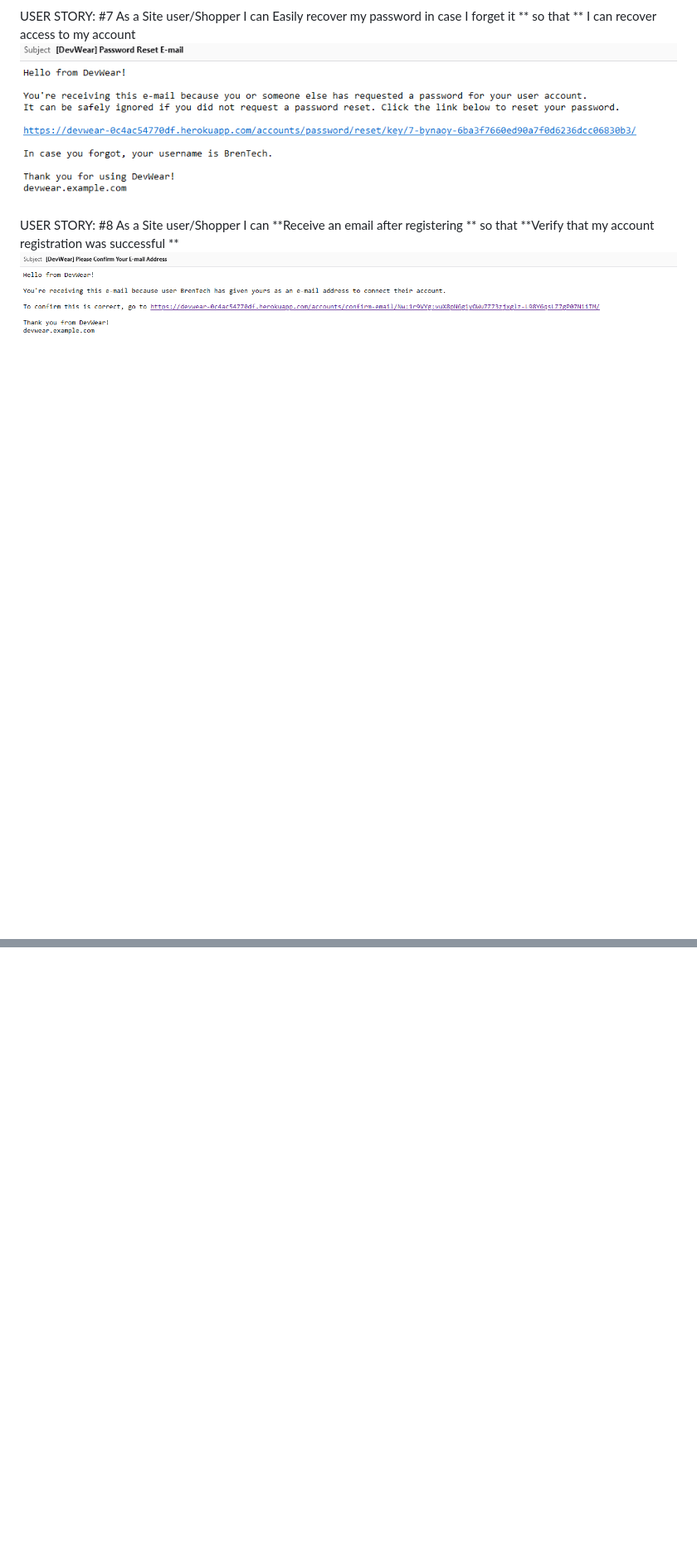
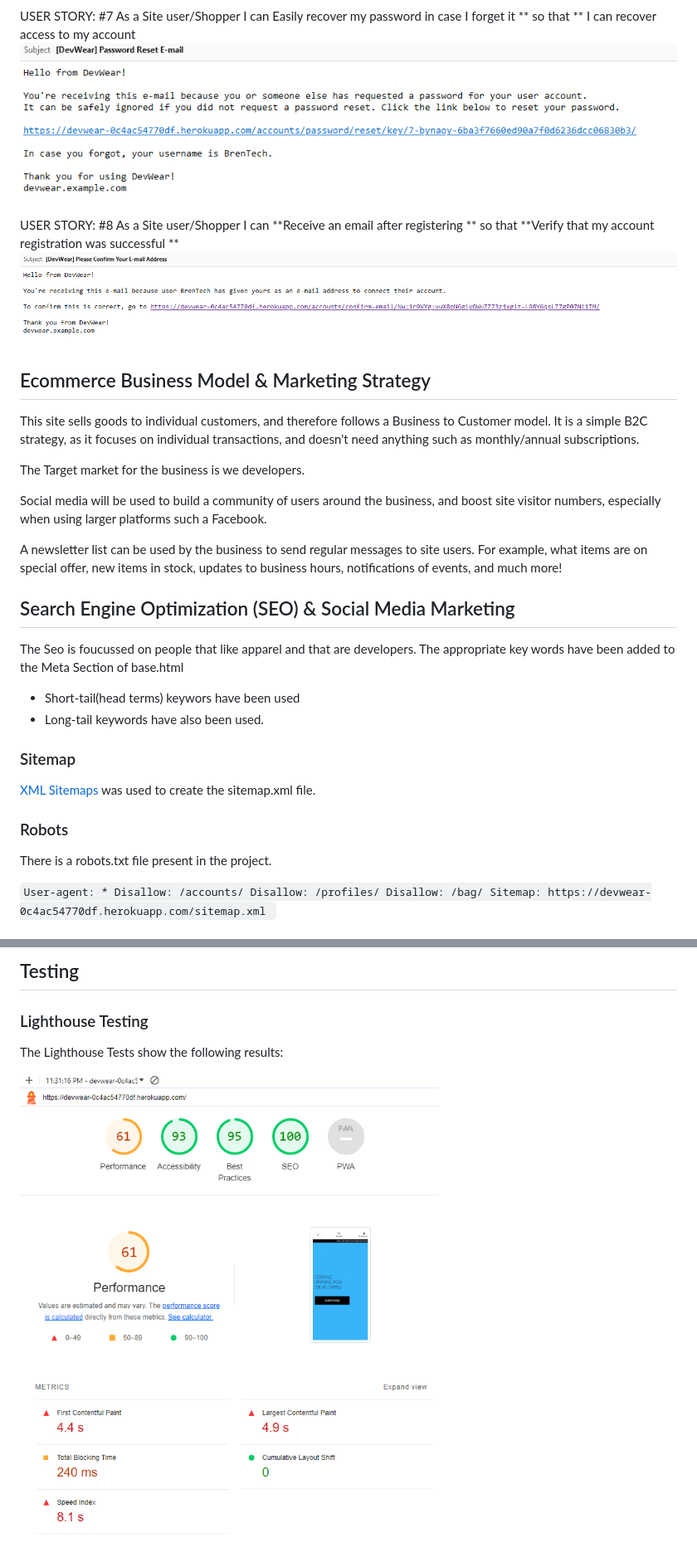
Before and after one commit to BrendanCooney/devwear, a Markdown page: README.md, 2 parts joined by grey strips. Shown: that part at 83% size. Drawn GitHub-style; pictures changed too: media/Lighthouse.PNG (added); blank space fills up the shorter version.

```diff
--- a/README.md
+++ b/README.md
@@ -92,3 +92,37 @@ As a Site user/Shopper I can Easily recover my password in case I forget it ** s
 USER STORY: <Receive an email after registering >#8
 As a Site user/Shopper I can **Receive an email after registering ** so that **Verify that my account registration was successful **
 ![email registration](<media/Email Registration.PNG>)
+
+
+## Ecommerce Business Model & Marketing Strategy
+This site sells goods to individual customers, and therefore follows a Business to Customer model. It is a simple B2C strategy, as it focuses on individual transactions, and doesn't need anything such as monthly/annual subscriptions.
+
+The Target market for the business is we developers.
+
+Social media will be used to build a community of users around the business, and boost site visitor numbers, especially when using larger platforms such a Facebook.
+
+A newsletter list can be used by the business to send regular messages to site users. For example, what items are on special offer, new items in stock, updates to business hours, notifications of events, and much more!
+
+## Search Engine Optimization (SEO) & Social Media Marketing
+
+The Seo is foucussed on people that like apparel and that are developers. The appropriate key words have been added to the Meta Section of base.html
+
+* Short-tail(head terms) keywors have been used
+* Long-tail keywords have also been used.
+
+### Sitemap
+[XML Sitemaps](https://www.xml-sitemaps.com/) was used to create the sitemap.xml file.
+
+### Robots
+
+There is a robots.txt file present in the project.
+
+``User-agent: *
+Disallow: /accounts/
+Disallow: /profiles/
+Disallow: /bag/
+Sitemap: https://devwear-0c4ac54770df.herokuapp.com/sitemap.xml
+``
+
+
+
@@ -94,0 +143,6 @@ As a Site user/Shopper I can **Receive an email after registering ** so that **V
+## Testing
+
+### Lighthouse Testing
+The Lighthouse Tests show the following results:
+
+![Light House Testing](media/Lighthouse.PNG)
```
Also changed, not shown: other parts of README.md (+15 -1 lines), media/Devwear FB1.PNG (added), media/Devwear FB2.PNG (added), media/User Stories Complete.PNG (added), media/email_subscribe.PNG (added), 3 other files.
